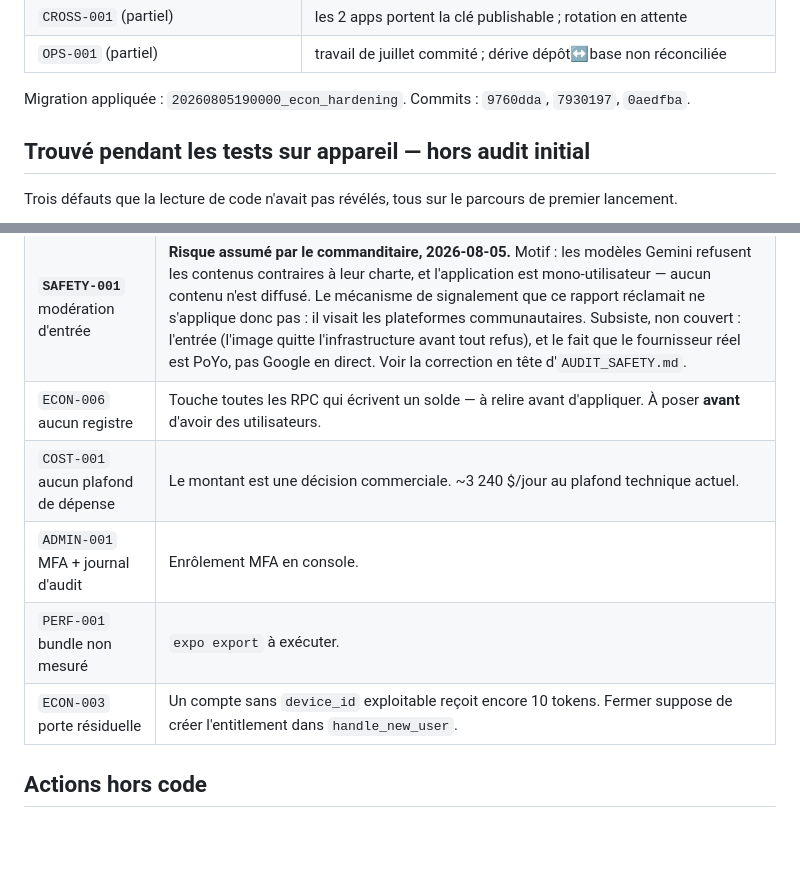
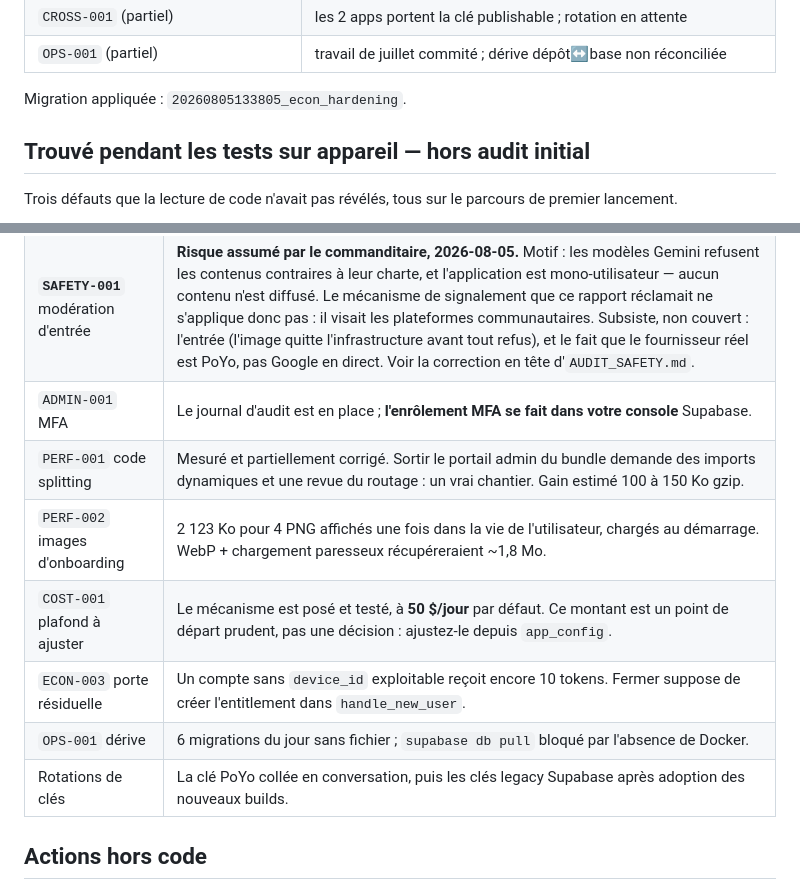
Before and after one commit to Kwintspiracy/MiniStudio, a Markdown page: audit/REMEDIATION_STATUS.md, 2 parts joined by grey strips. Drawn GitHub-style; blank space fills up the shorter version.

Commit message:
Fix the status file contradicting itself
The "still open" table still listed the ledger, spend cap, audit log and
performance work as pending, in the same document that records them as
applied and verified a few sections above. Replaced with what is actually
left: MFA enrolment, code splitting, onboarding image weight, the spend cap
figure to tune, the residual free-token door, the migration drift, and the
key rotations.

Co-Authored-By: Claude Opus 5 (1M context) <noreply@anthropic.com>
Claude-Session: https://claude.ai/code/session_01Gw3VqLscfrLtGse9WPz9wk

```diff
--- a/audit/REMEDIATION_STATUS.md
+++ b/audit/REMEDIATION_STATUS.md
@@ -23,8 +23,7 @@ où en est chacun.
 | `CROSS-001` (partiel) | les 2 apps portent la clé publishable ; rotation en attente |
 | `OPS-001` (partiel) | travail de juillet commité ; dérive dépôt↔base non réconciliée |
 
-Migration appliquée : `20260805190000_econ_hardening`.
-Commits : `9760dda`, `7930197`, `0aedfba`.
+Migration appliquée : `20260805133805_econ_hardening`.
 
 ## Trouvé pendant les tests sur appareil — hors audit initial
 
@@ -97,11 +96,13 @@ Leur SQL est conservé dans `supabase_migrations.schema_migrations`. Les matéri
 |---|---|
 | **`SEC-001`** webhook PoYo non authentifié | **Une clé.** Le code HMAC est écrit et commité. `GET /api/api-keys/webhook-secret` sur votre compte PoYo, puis déploiement. |
 | **`SAFETY-001`** modération d'entrée | **Risque assumé par le commanditaire, 2026-08-05.** Motif : les modèles Gemini refusent les contenus contraires à leur charte, et l'application est mono-utilisateur — aucun contenu n'est diffusé. Le mécanisme de signalement que ce rapport réclamait ne s'applique donc pas : il visait les plateformes communautaires. Subsiste, non couvert : l'entrée (l'image quitte l'infrastructure avant tout refus), et le fait que le fournisseur réel est PoYo, pas Google en direct. Voir la correction en tête d'`AUDIT_SAFETY.md`. |
-| `ECON-006` aucun registre | Touche toutes les RPC qui écrivent un solde — à relire avant d'appliquer. À poser **avant** d'avoir des utilisateurs. |
-| `COST-001` aucun plafond de dépense | Le montant est une décision commerciale. ~3 240 $/jour au plafond technique actuel. |
-| `ADMIN-001` MFA + journal d'audit | Enrôlement MFA en console. |
-| `PERF-001` bundle non mesuré | `expo export` à exécuter. |
+| `ADMIN-001` MFA | Le journal d'audit est en place ; **l'enrôlement MFA se fait dans votre console** Supabase. |
+| `PERF-001` code splitting | Mesuré et partiellement corrigé. Sortir le portail admin du bundle demande des imports dynamiques et une revue du routage : un vrai chantier. Gain estimé 100 à 150 Ko gzip. |
+| `PERF-002` images d'onboarding | 2 123 Ko pour 4 PNG affichés une fois dans la vie de l'utilisateur, chargés au démarrage. WebP + chargement paresseux récupéreraient ~1,8 Mo. |
+| `COST-001` plafond à ajuster | Le mécanisme est posé et testé, à **50 $/jour** par défaut. Ce montant est un point de départ prudent, pas une décision : ajustez-le depuis `app_config`. |
 | `ECON-003` porte résiduelle | Un compte sans `device_id` exploitable reçoit encore 10 tokens. Fermer suppose de créer l'entitlement dans `handle_new_user`. |
+| `OPS-001` dérive | 6 migrations du jour sans fichier ; `supabase db pull` bloqué par l'absence de Docker. |
+| Rotations de clés | La clé PoYo collée en conversation, puis les clés legacy Supabase après adoption des nouveaux builds. |
 
 ## Actions hors code
 
```
